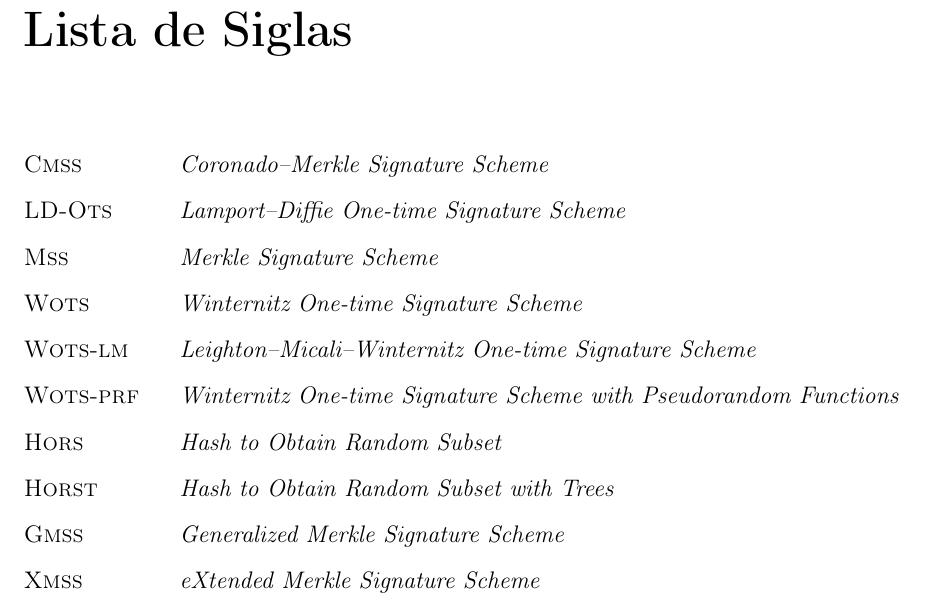
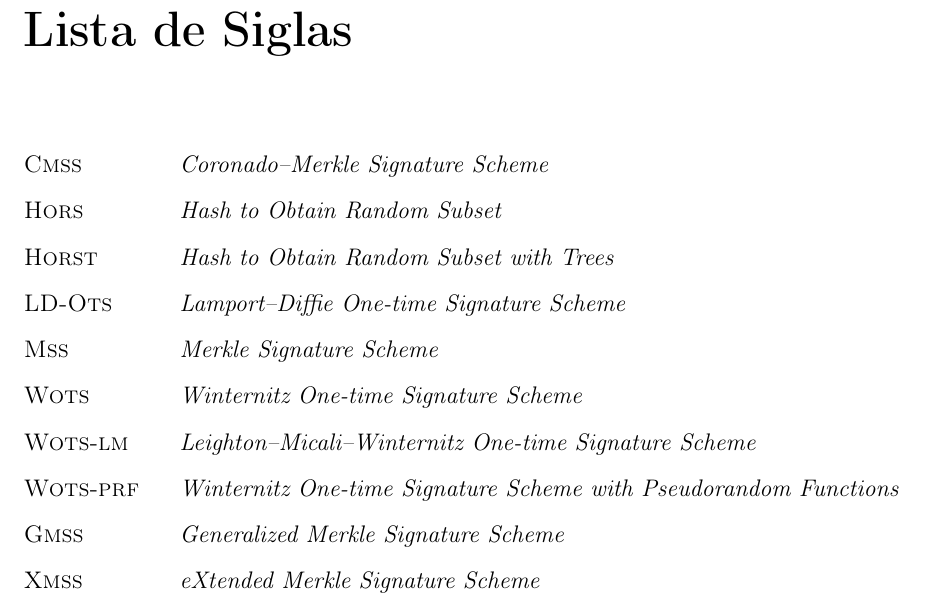
Before and after one commit to zambonin/bsc, a LaTeX document (bsc.tex): part of page 6 of 42, cut so that both start at the same text. Compiled offline with pdfLaTeX.

Commit message:
sharelatex: update bsc.tex from r32194 to r32195

```diff
--- a/bsc.tex
+++ b/bsc.tex
@@ -88,13 +88,13 @@ generation or verification.
 \chapter*{Lista de Siglas}
 \begin{abbrv}
     \item[\textsc{Cmss}]        \emph{Coronado--Merkle Signature Scheme}
+    \item[\textsc{Hors}]        \emph{Hash to Obtain Random Subset}
+    \item[\textsc{Horst}]       \emph{Hash to Obtain Random Subset with Trees}
     \item[\textsc{LD-Ots}]      \emph{Lamport--Diffie One-time Signature Scheme}
     \item[\textsc{Mss}]         \emph{Merkle Signature Scheme}
     \item[\textsc{Wots}]        \emph{Winternitz One-time Signature Scheme}
     \item[\textsc{Wots-lm}]     \emph{Leighton--Micali--Winternitz One-time Signature Scheme}
     \item[\textsc{Wots-prf}]    \emph{Winternitz One-time Signature Scheme with Pseudorandom Functions}
-    \item[\textsc{Hors}]        \emph{Hash to Obtain Random Subset}
-    \item[\textsc{Horst}]       \emph{Hash to Obtain Random Subset with Trees}
     \item[\textsc{Gmss}]        \emph{Generalized Merkle Signature Scheme}
     \item[\textsc{Xmss}]        \emph{eXtended Merkle Signature Scheme}
     \item[\textsc{Xmss-mt}]     \emph{eXtended Merkle Signature Scheme with Multi-Trees}
```
